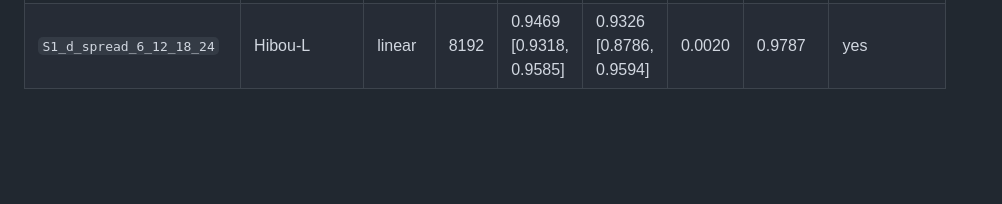
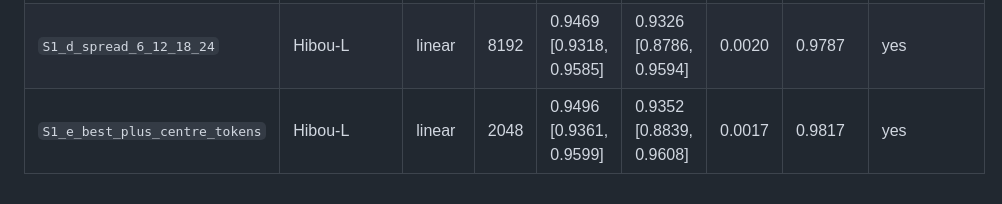
Before and after one commit to BurnyCoder/better-cancer-classification-with-machine-learning, a Markdown page: reports/tables/arms.md, the part around the change. GitHub-like rendering; blank space fills up the shorter version.

```diff
--- a/reports/tables/arms.md
+++ b/reports/tables/arms.md
@@ -8,3 +8,4 @@
 | `S1_b_cls24_mean24` | Hibou-L | linear | 2048 | 0.9491 [0.9353, 0.9598] | 0.9353 [0.8830, 0.9607] | 0.0019 | 0.9816 | yes |
 | `S1_c_dinov2_last4` | Hibou-L | linear | 5120 | 0.9457 [0.9303, 0.9573] | 0.9316 [0.8712, 0.9593] | 0.0025 | 0.9796 | yes |
 | `S1_d_spread_6_12_18_24` | Hibou-L | linear | 8192 | 0.9469 [0.9318, 0.9585] | 0.9326 [0.8786, 0.9594] | 0.0020 | 0.9787 | yes |
+| `S1_e_best_plus_centre_tokens` | Hibou-L | linear | 2048 | 0.9496 [0.9361, 0.9599] | 0.9352 [0.8839, 0.9608] | 0.0017 | 0.9817 | yes |
```
Also changed, not shown: README.md (+3 -1 lines), reports/experiments/02_ladder_hibou_l.md (+1 -0 lines), reports/figures/ladder_deltas.png, 5 other files.
